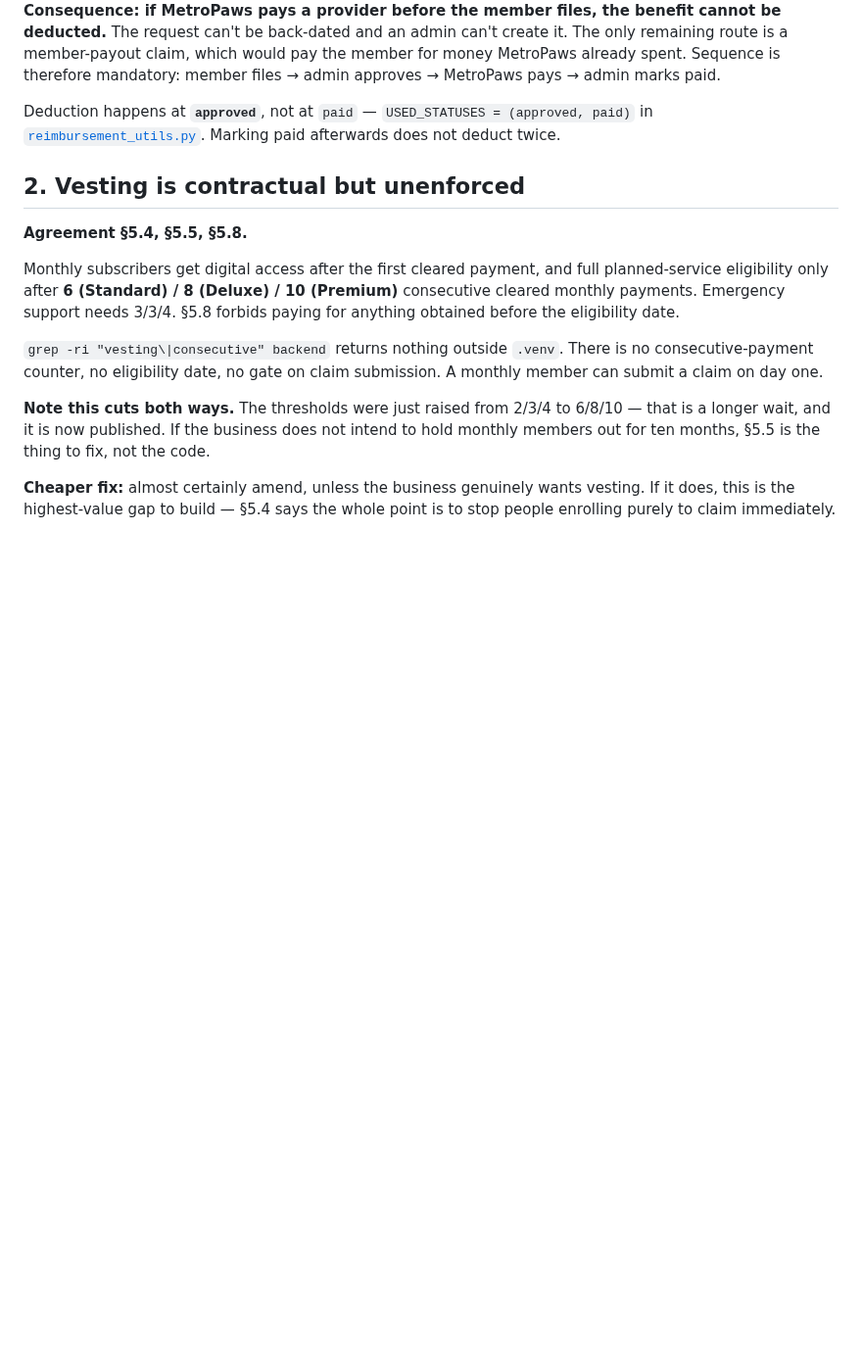
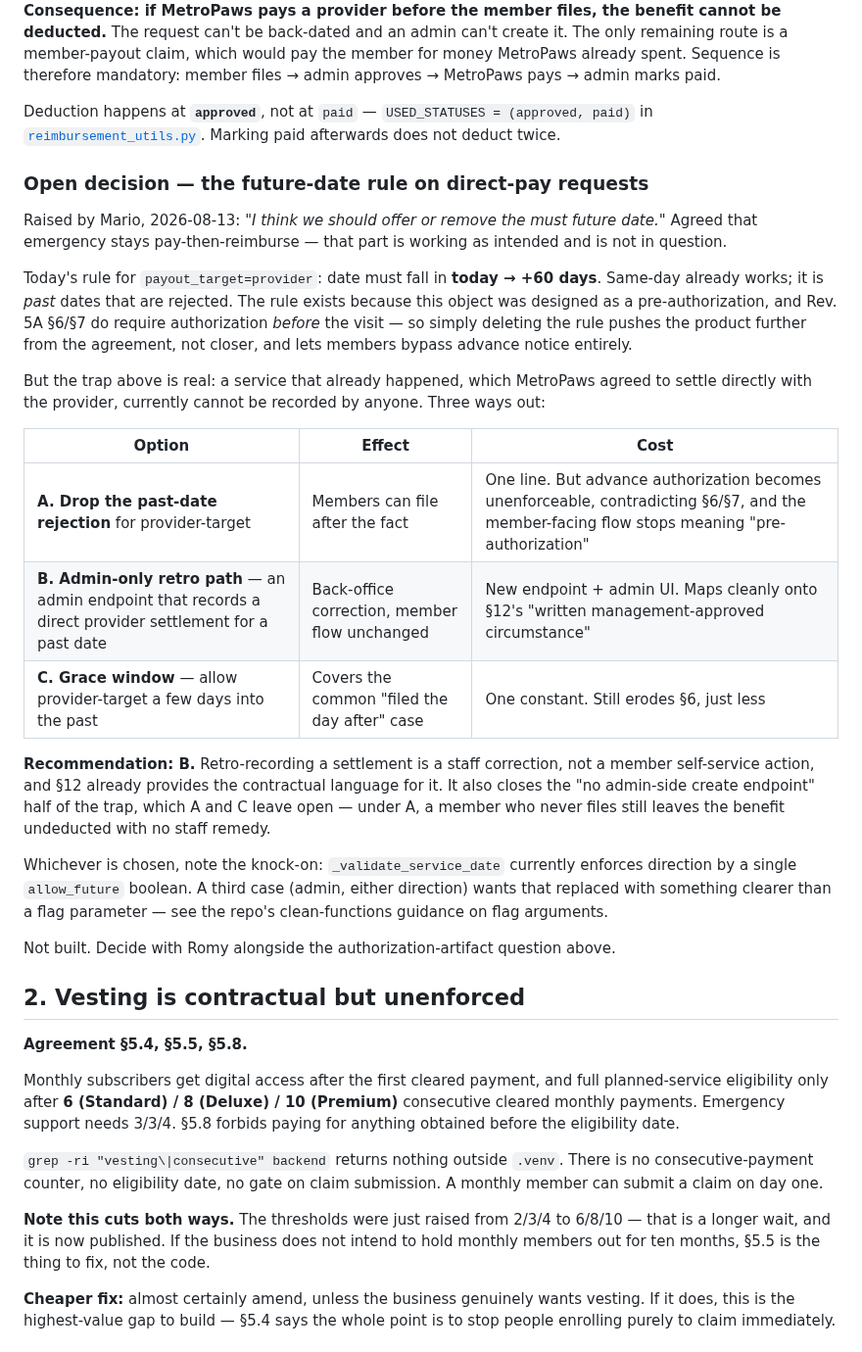
Before and after one commit to marioogarbo/metropaws, a Markdown page: context/features/document-system-alignment.md, the part around the change. Shown at 98% size. Drawn GitHub-style; blank space fills up the shorter version.

Commit message:
context: log the open decision on the direct-pay future-date rule
Mario: we should offer or remove the must-be-future date on provider-target
requests. Emergency staying pay-then-reimburse is confirmed correct and is not
in question.

Recorded with the tradeoff rather than a straight yes. Same-day already works;
only past dates are rejected, and the rule exists because the object is a
pre-authorization — §6 and §7 require authorization before the visit, so
deleting the rule moves away from the agreement and makes advance notice
unenforceable.

Three options written up: drop the rejection, an admin-only retro path, or a
short grace window. Recommends the admin path — retro-recording a settlement is
a staff correction, §12 already supplies the contractual basis, and it also
closes the no-admin-create half of the trap that the other two leave open.

Flagged the knock-on: _validate_service_date switches direction on a single
allow_future boolean, and a third admin case wants that flag parameter replaced.

Co-Authored-By: Claude Opus 5 (1M context) <noreply@anthropic.com>

```diff
--- a/context/features/document-system-alignment.md
+++ b/context/features/document-system-alignment.md
@@ -115,6 +115,42 @@ member files → admin approves → MetroPaws pays → admin marks paid.
 Deduction happens at **`approved`**, not at `paid` — `USED_STATUSES =
 (approved, paid)` in [`reimbursement_utils.py`](../../backend/reimbursement_utils.py).
 Marking paid afterwards does not deduct twice.
+
+### Open decision — the future-date rule on direct-pay requests
+
+Raised by Mario, 2026-08-13: *"I think we should offer or remove the must future
+date."* Agreed that emergency stays pay-then-reimburse — that part is working as
+intended and is not in question.
+
+Today's rule for `payout_target=provider`: date must fall in **today → +60 days**.
+Same-day already works; it is *past* dates that are rejected. The rule exists
+because this object was designed as a pre-authorization, and Rev. 5A §6/§7 do
+require authorization *before* the visit — so simply deleting the rule pushes the
+product further from the agreement, not closer, and lets members bypass advance
+notice entirely.
+
+But the trap above is real: a service that already happened, which MetroPaws
+agreed to settle directly with the provider, currently cannot be recorded by
+anyone. Three ways out:
+
+| Option | Effect | Cost |
+| --- | --- | --- |
+| **A. Drop the past-date rejection** for provider-target | Members can file after the fact | One line. But advance authorization becomes unenforceable, contradicting §6/§7, and the member-facing flow stops meaning "pre-authorization" |
+| **B. Admin-only retro path** — an admin endpoint that records a direct provider settlement for a past date | Back-office correction, member flow unchanged | New endpoint + admin UI. Maps cleanly onto §12's "written management-approved circumstance" |
+| **C. Grace window** — allow provider-target a few days into the past | Covers the common "filed the day after" case | One constant. Still erodes §6, just less |
+
+**Recommendation: B.** Retro-recording a settlement is a staff correction, not a
+member self-service action, and §12 already provides the contractual language for
+it. It also closes the "no admin-side create endpoint" half of the trap, which A
+and C leave open — under A, a member who never files still leaves the benefit
+undeducted with no staff remedy.
+
+Whichever is chosen, note the knock-on: `_validate_service_date` currently
+enforces direction by a single `allow_future` boolean. A third case (admin,
+either direction) wants that replaced with something clearer than a flag
+parameter — see the repo's clean-functions guidance on flag arguments.
+
+Not built. Decide with Romy alongside the authorization-artifact question above.
 
 ## 2. Vesting is contractual but unenforced
 
```
